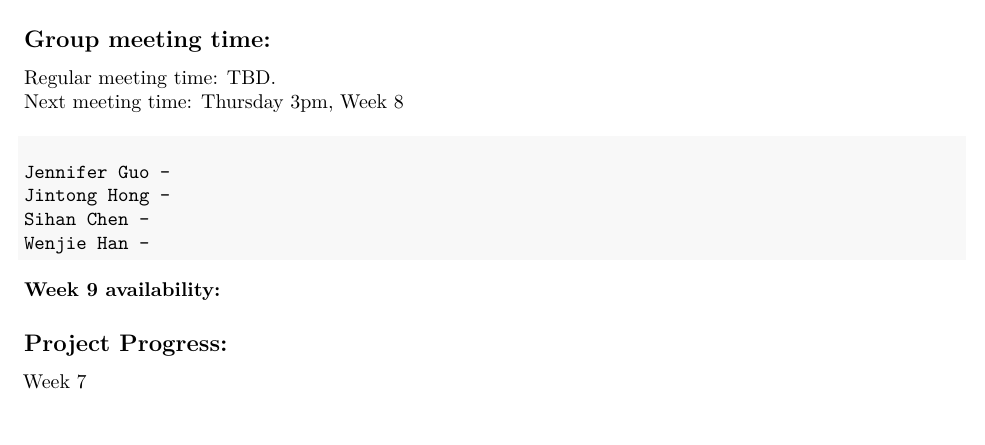
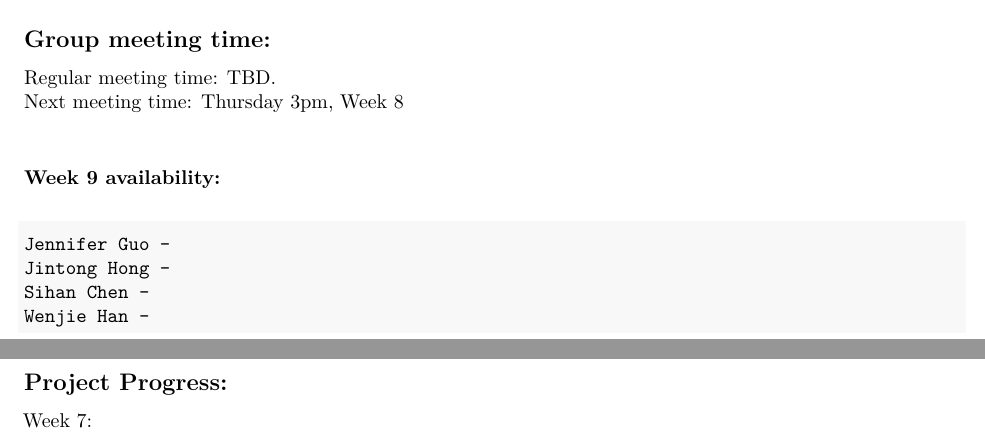
Before and after one commit to jinhong380/BIOSTAT625, an R Markdown document (Schedule.Rmd): part of page 1 of 2 before the commit and two parts of pages 1 and 2 of 2 after it, the two joined at a grey line, cut so that both start at the same text, the shorter picture padded with empty space. Rendered offline with R 4.5, knitr and Pandoc, then LaTeX, with nearby package versions; the code chunks are not run, so their results and figures are left out.

Commit message:
Update schedule pdf

````diff
--- a/Schedule.Rmd
+++ b/Schedule.Rmd
@@ -46,9 +46,9 @@ Sketch:
 ## Group meeting time:
 
 Regular meeting time: TBD.\
-Next meeting time: Thursday 3pm, Week 8
+Next meeting time: Thursday 3pm, Week 8\
 
-#### Week 9 availability:
+### Week 9 availability:\
 
 ```{text}
 Jennifer Guo -
@@ -59,7 +59,7 @@ Wenjie Han -
 
 ## Project Progress:
 
-Week 7\
+Week 7:\
 
 ## Weekly Schedule:
 
````
Also changed, not shown: Schedule.pdf.
